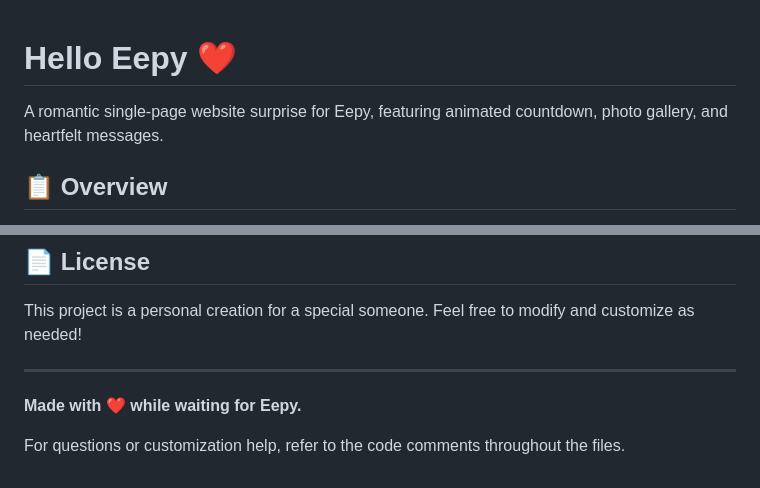
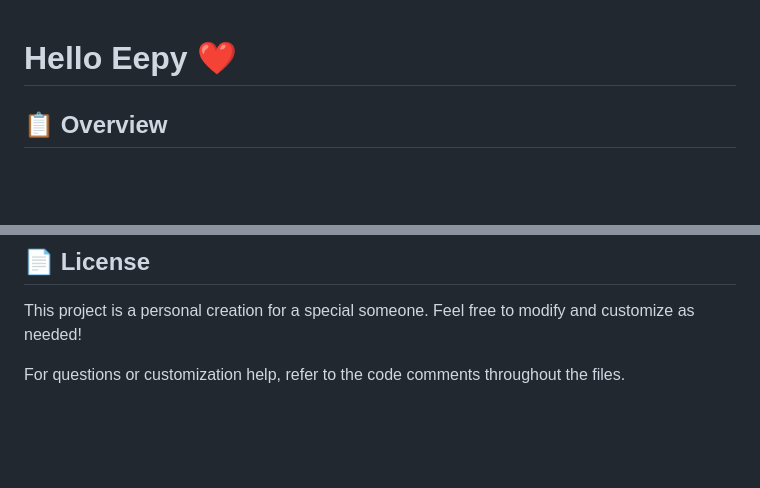
Before and after one commit to mcthuggets/mcthuggets.github.io, a Markdown page: README.md, 2 parts joined by grey strips. Drawn GitHub-style; blank space fills up the shorter version.

Commit message:
Update README to remove personal notes
Removed personal message and extra lines from README.

```diff
--- a/README.md
+++ b/README.md
@@ -1,6 +1,4 @@
 # Hello Eepy ❤️
-
-A romantic single-page website surprise for Eepy, featuring animated countdown, photo gallery, and heartfelt messages.
 
 ## 📋 Overview
 
@@ -285,8 +283,4 @@ The website expects background music at `assets/music/song.mp3`.
 
 This project is a personal creation for a special someone. Feel free to modify and customize as needed!
 
----
-
-**Made with ❤️ while waiting for Eepy.**
-
 For questions or customization help, refer to the code comments throughout the files.
```
